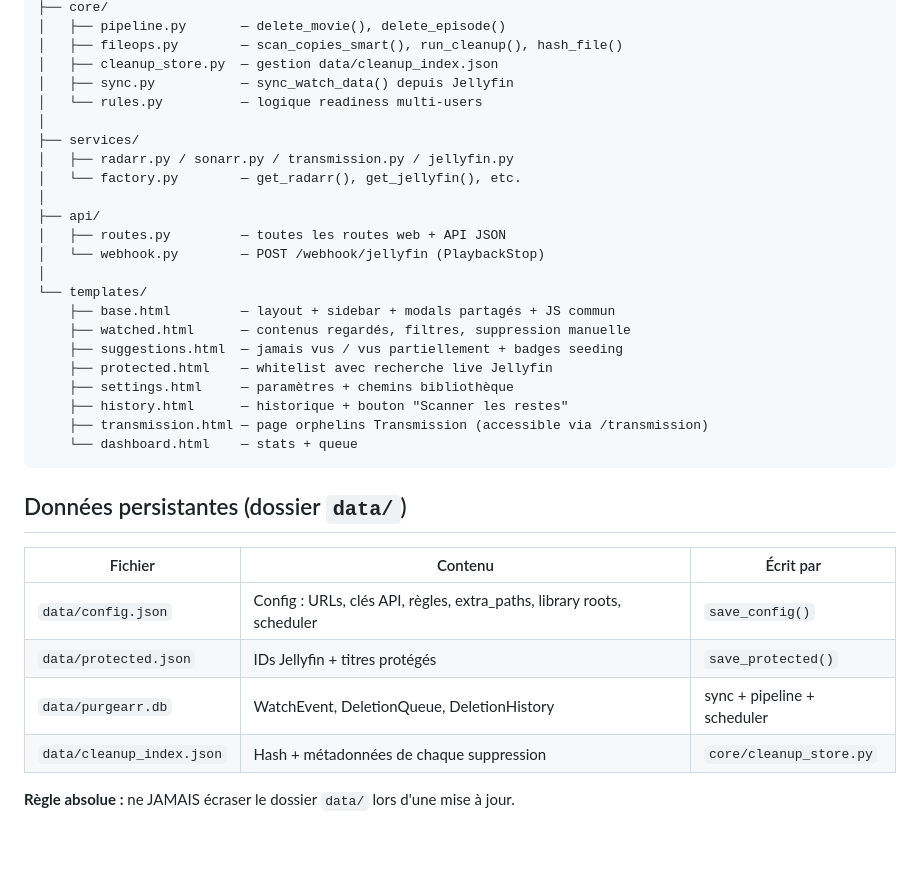
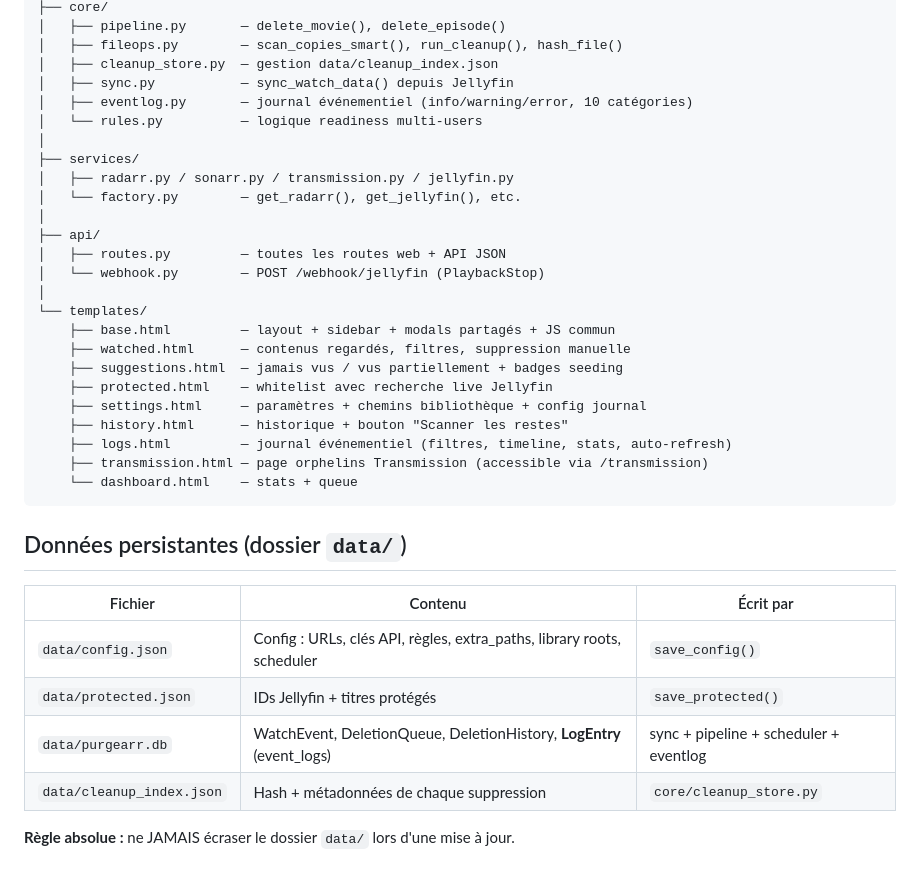
Before and after one commit to DoktorP3st/Purgearr, a Markdown page: CLAUDE.md, the part around one of its changes. GitHub-like rendering; blank space fills up the shorter version.

````diff
--- a/CLAUDE.md
+++ b/CLAUDE.md
@@ -36,6 +36,7 @@ Lancement : `source venv/bin/activate && python main.py`
 │   ├── fileops.py        — scan_copies_smart(), run_cleanup(), hash_file()
 │   ├── cleanup_store.py  — gestion data/cleanup_index.json
 │   ├── sync.py           — sync_watch_data() depuis Jellyfin
+│   ├── eventlog.py       — journal événementiel (info/warning/error, 10 catégories)
 │   └── rules.py          — logique readiness multi-users
 │
 ├── services/
@@ -51,8 +52,9 @@ Lancement : `source venv/bin/activate && python main.py`
     ├── watched.html      — contenus regardés, filtres, suppression manuelle
     ├── suggestions.html  — jamais vus / vus partiellement + badges seeding
     ├── protected.html    — whitelist avec recherche live Jellyfin
-    ├── settings.html     — paramètres + chemins bibliothèque
+    ├── settings.html     — paramètres + chemins bibliothèque + config journal
     ├── history.html      — historique + bouton "Scanner les restes"
+    ├── logs.html         — journal événementiel (filtres, timeline, stats, auto-refresh)
     ├── transmission.html — page orphelins Transmission (accessible via /transmission)
     └── dashboard.html    — stats + queue
 ```
@@ -63,7 +65,7 @@ Lancement : `source venv/bin/activate && python main.py`
 |---|---|---|
 | `data/config.json` | Config : URLs, clés API, règles, extra_paths, library roots, scheduler | `save_config()` |
 | `data/protected.json` | IDs Jellyfin + titres protégés | `save_protected()` |
-| `data/purgearr.db` | WatchEvent, DeletionQueue, DeletionHistory | sync + pipeline + scheduler |
+| `data/purgearr.db` | WatchEvent, DeletionQueue, DeletionHistory, **LogEntry** (event_logs) | sync + pipeline + scheduler + eventlog |
 | `data/cleanup_index.json` | Hash + métadonnées de chaque suppression | `core/cleanup_store.py` |
 
 **Règle absolue :** ne JAMAIS écraser le dossier `data/` lors d'une mise à jour.
````
Also changed, not shown: other parts of CLAUDE.md (+31 -3 lines).
